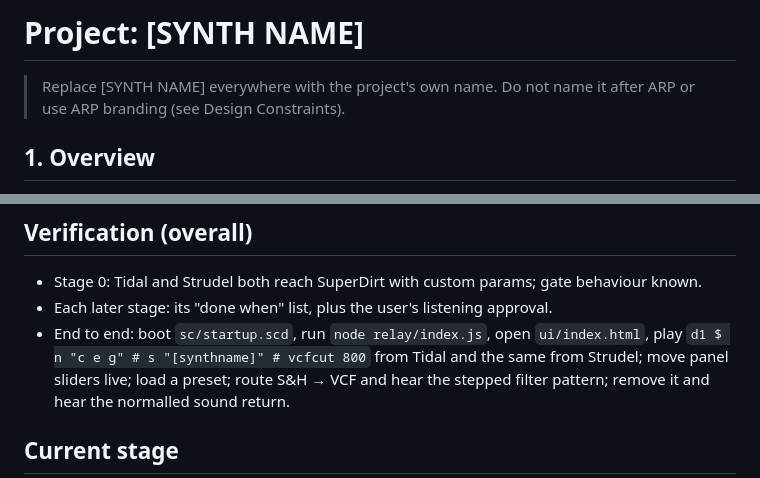
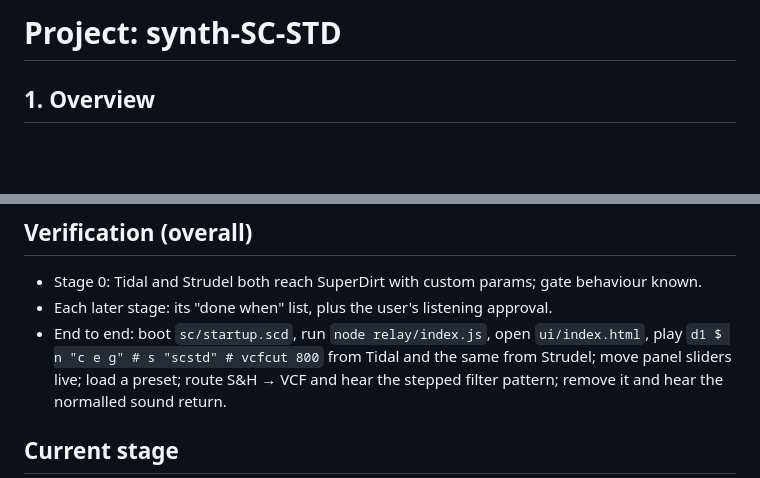
Before and after one commit to uandhafb/synth-SC-STD, a Markdown page: CLAUDE.md, 2 parts joined by grey strips. Rendered like a GitHub page; blank space fills up the shorter version.

Commit message:
Name the project synth-SC-STD; main sound name scstd
Co-Authored-By: Claude Opus 5.5 <noreply@anthropic.com>

```diff
--- a/CLAUDE.md
+++ b/CLAUDE.md
@@ -1,7 +1,5 @@
-# Project: [SYNTH NAME]
+# Project: synth-SC-STD
 
-> Replace [SYNTH NAME] everywhere with the project's own name.
-> Do not name it after ARP or use ARP branding (see Design Constraints).
 
 ## 1. Overview
 
@@ -432,7 +430,7 @@ line at the bottom of this file when moving on.
 - Stage 0: Tidal and Strudel both reach SuperDirt with custom params; gate behaviour known.
 - Each later stage: its "done when" list, plus the user's listening approval.
 - End to end: boot `sc/startup.scd`, run `node relay/index.js`, open `ui/index.html`,
-  play `d1 $ n "c e g" # s "[synthname]" # vcfcut 800` from Tidal and the same from
+  play `d1 $ n "c e g" # s "scstd" # vcfcut 800` from Tidal and the same from
   Strudel; move panel sliders live; load a preset; route S&H → VCF and hear the
   stepped filter pattern; remove it and hear the normalled sound return.
 
```
